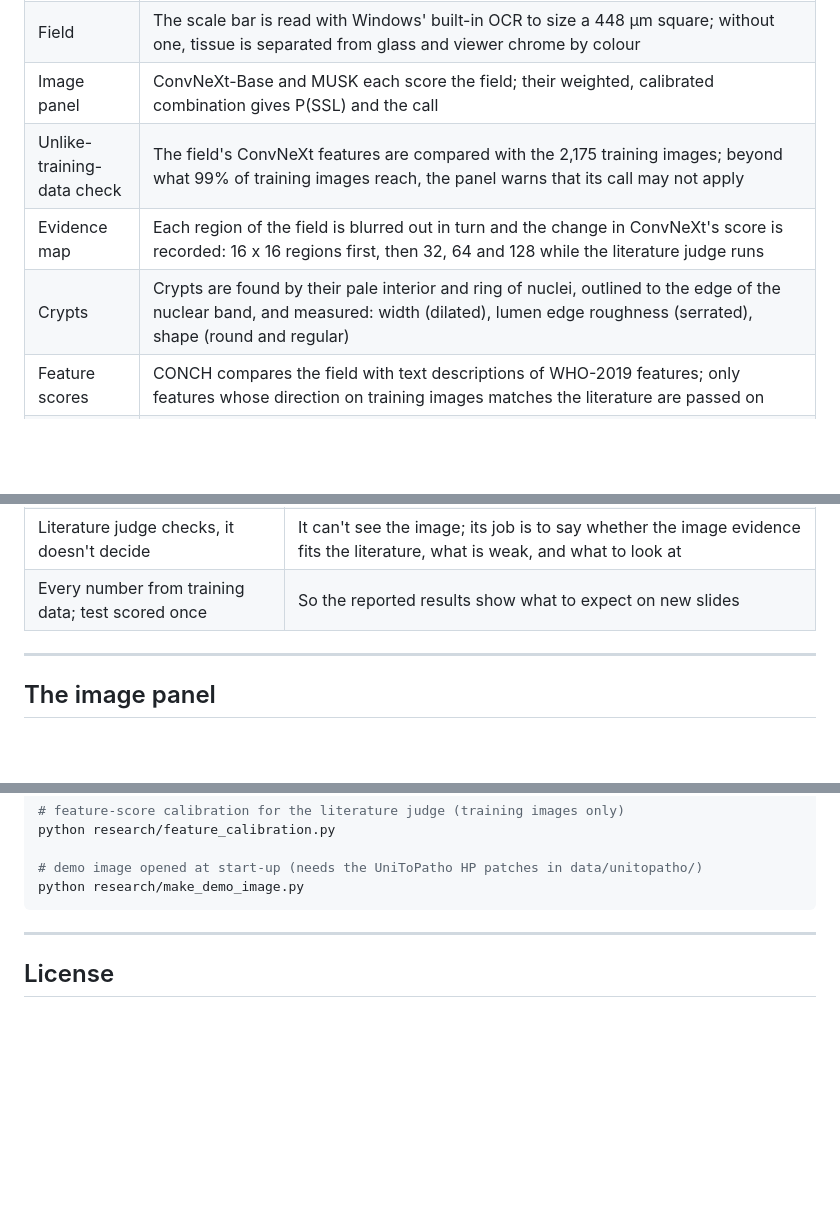
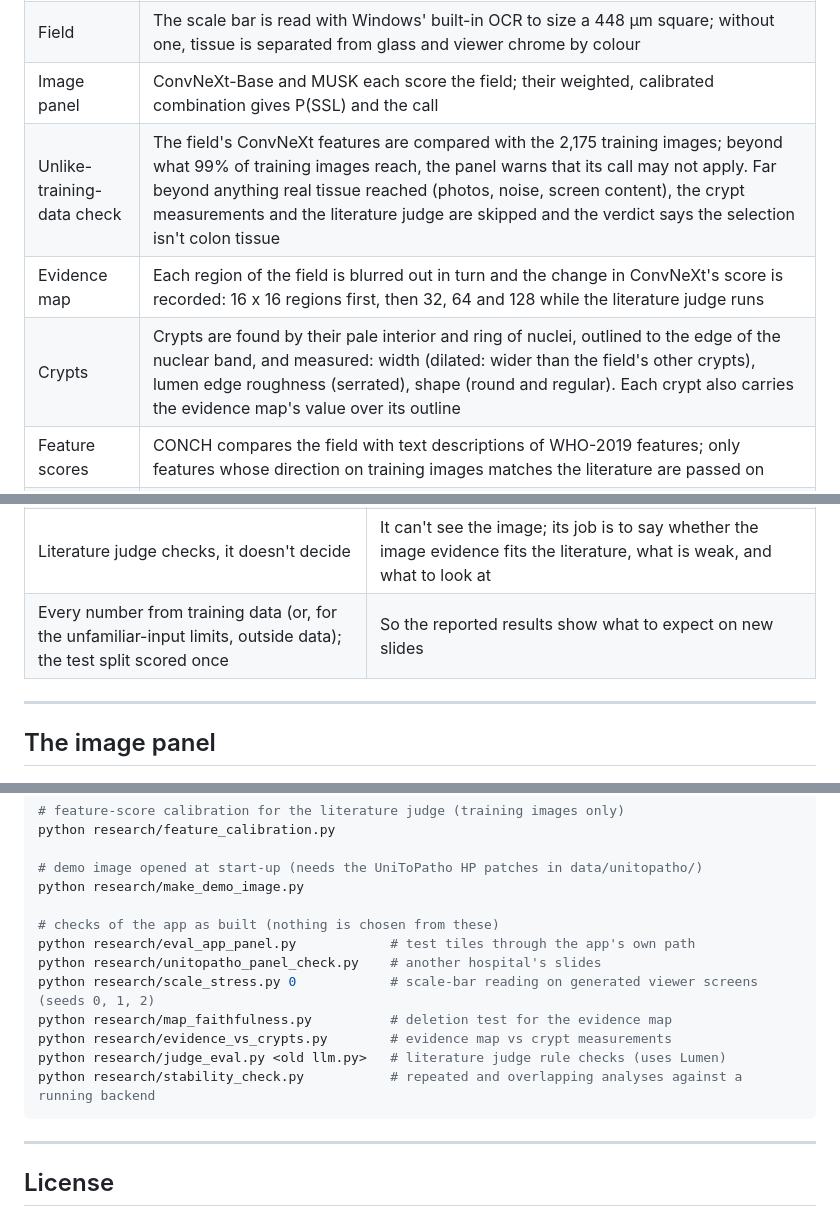
Before and after one commit to AhaanvGithub/deMHISTifyAI, a Markdown page: README.md, 3 parts joined by grey strips. GitHub-like rendering; blank space fills up the shorter version.

Commit message:
README: unfamiliar-input tiers, relative dilation, check scripts

````diff
--- a/README.md
+++ b/README.md
@@ -47,9 +47,9 @@ Models and data are not included; each user obtains access themselves (see Repro
 | Capture | The screen is captured in true colour (Windows GDI, through the backend) when the snip screen opens |
 | Field | The scale bar is read with Windows' built-in OCR to size a 448 µm square; without one, tissue is separated from glass and viewer chrome by colour |
 | Image panel | ConvNeXt-Base and MUSK each score the field; their weighted, calibrated combination gives P(SSL) and the call |
-| Unlike-training-data check | The field's ConvNeXt features are compared with the 2,175 training images; beyond what 99% of training images reach, the panel warns that its call may not apply |
+| Unlike-training-data check | The field's ConvNeXt features are compared with the 2,175 training images; beyond what 99% of training images reach, the panel warns that its call may not apply. Far beyond anything real tissue reached (photos, noise, screen content), the crypt measurements and the literature judge are skipped and the verdict says the selection isn't colon tissue |
 | Evidence map | Each region of the field is blurred out in turn and the change in ConvNeXt's score is recorded: 16 x 16 regions first, then 32, 64 and 128 while the literature judge runs |
-| Crypts | Crypts are found by their pale interior and ring of nuclei, outlined to the edge of the nuclear band, and measured: width (dilated), lumen edge roughness (serrated), shape (round and regular) |
+| Crypts | Crypts are found by their pale interior and ring of nuclei, outlined to the edge of the nuclear band, and measured: width (dilated: wider than the field's other crypts), lumen edge roughness (serrated), shape (round and regular). Each crypt also carries the evidence map's value over its outline |
 | Feature scores | CONCH compares the field with text descriptions of WHO-2019 features; only features whose direction on training images matches the literature are passed on |
 | Literature judge | An LLM (Lumen) checks whether the panel's call is consistent with what was measured on this field (the crypts, with their positions and known strength, and the usable feature scores) and with passages retrieved from a curated library for what this field shows plus the WHO 2019 criteria. It answers 5 times; the shown answer is the cleanest of the majority: no invented citations, no overclaiming, evidence only from what was measured, and nothing unmeasured described as seen. It says what to check by eye and where. It never sees the image, and is skipped for selections that aren't colon tissue |
 | Verdict | Compares your call and stated certainty with the panel's calibrated percentage, the measurements and the literature judge |
@@ -69,7 +69,7 @@ Models and data are not included; each user obtains access themselves (see Repro
 | Crypts measured, not matched to text | Matching image regions to WHO phrases located features poorly; measured outlines follow real glands, and their thresholds come from MHIST training crypts |
 | Warn on unfamiliar input | Trained on two classes only, the panel would otherwise call anything (glass, photos, other stains) HP |
 | Literature judge checks, it doesn't decide | It can't see the image; its job is to say whether the image evidence fits the literature, what is weak, and what to look at |
-| Every number from training data; test scored once | So the reported results show what to expect on new slides |
+| Every number from training data (or, for the unfamiliar-input limits, outside data); the test split scored once | So the reported results show what to expect on new slides |
 
 ---
 
@@ -280,6 +280,15 @@ python research/feature_calibration.py
 
 # demo image opened at start-up (needs the UniToPatho HP patches in data/unitopatho/)
 python research/make_demo_image.py
+
+# checks of the app as built (nothing is chosen from these)
+python research/eval_app_panel.py            # test tiles through the app's own path
+python research/unitopatho_panel_check.py    # another hospital's slides
+python research/scale_stress.py 0            # scale-bar reading on generated viewer screens (seeds 0, 1, 2)
+python research/map_faithfulness.py          # deletion test for the evidence map
+python research/evidence_vs_crypts.py        # evidence map vs crypt measurements
+python research/judge_eval.py <old llm.py>   # literature judge rule checks (uses Lumen)
+python research/stability_check.py           # repeated and overlapping analyses against a running backend
 ```
 
 ---
````
Also changed, not shown: other parts of README.md (+1 -1 lines).
